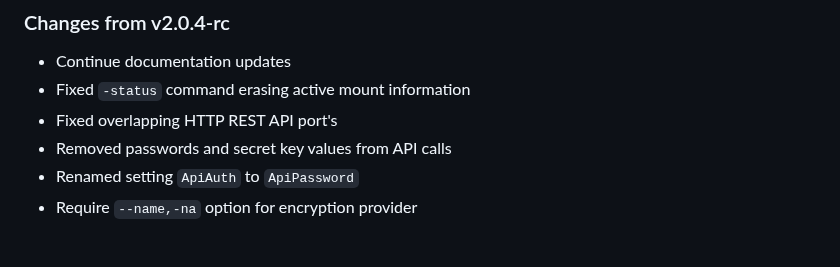
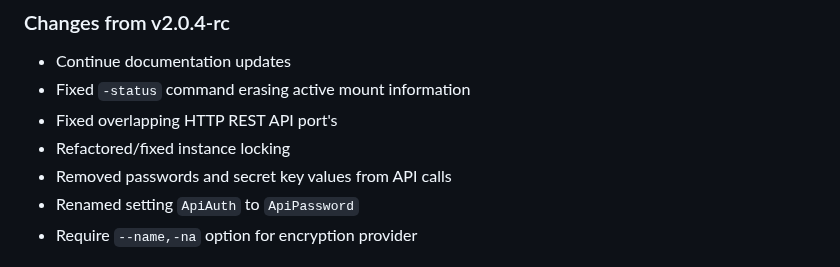
Before and after one commit to BlockStorage1/repertory, a Markdown page: CHANGELOG.md, the part around the change. Drawn GitHub-style.

```diff
--- a/CHANGELOG.md
+++ b/CHANGELOG.md
@@ -14,6 +14,7 @@
 * Continue documentation updates
 * Fixed `-status` command erasing active mount information
 * Fixed overlapping HTTP REST API port's
+* Refactored/fixed instance locking
 * Removed passwords and secret key values from API calls
 * Renamed setting `ApiAuth` to `ApiPassword`
 * Require `--name,-na` option for encryption provider
```
